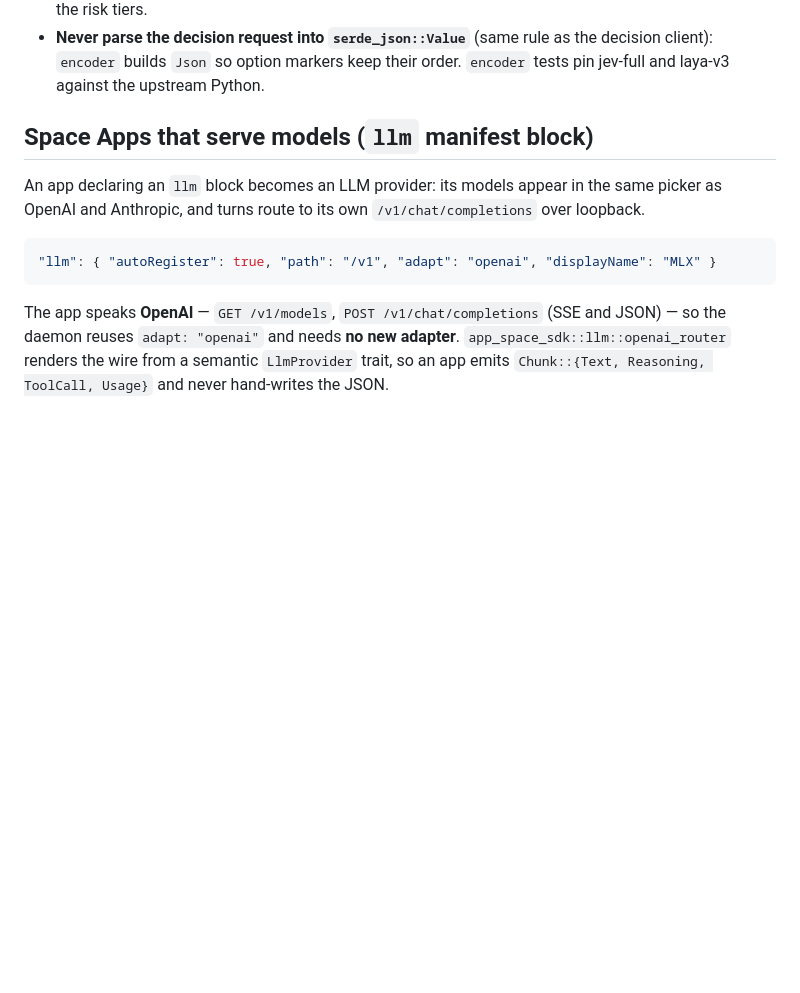
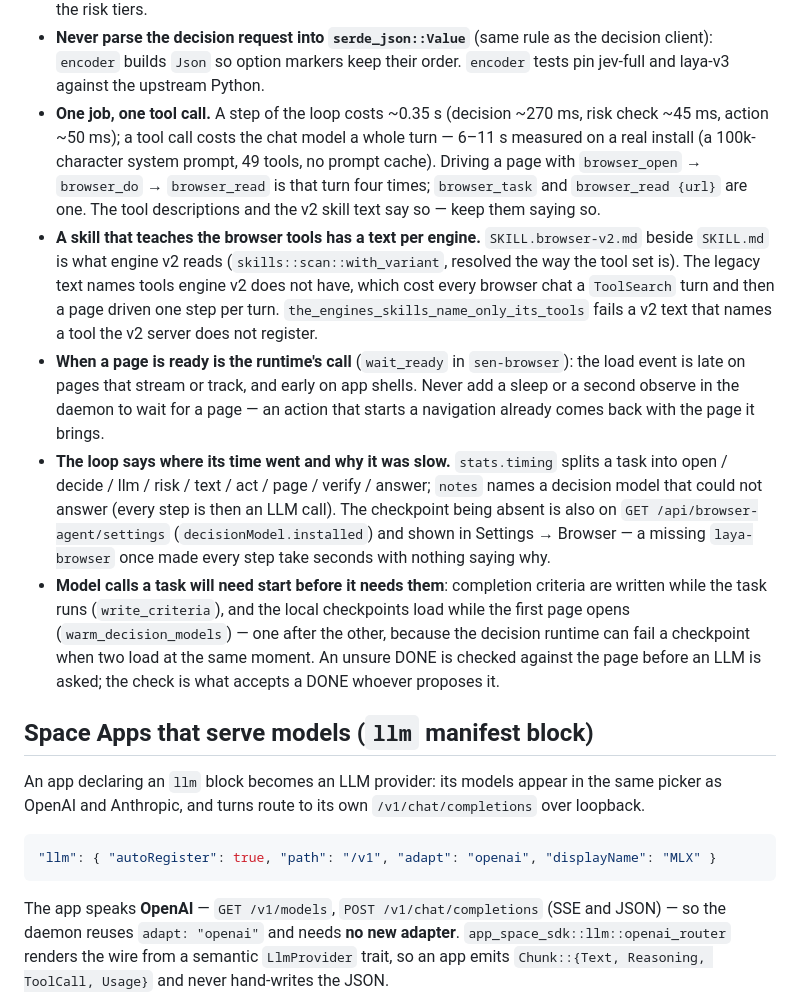
Before and after one commit to SenClaw/senclaw, a Markdown page: CLAUDE.md, the part around the change. Rendered like a GitHub page; blank space fills up the shorter version.

Commit message:
docs: browser engine rules on turns, readiness and slow runs

```diff
--- a/CLAUDE.md
+++ b/CLAUDE.md
@@ -408,6 +408,38 @@ Rules for Claude:
 - **Never parse the decision request into `serde_json::Value`** (same rule as
   the decision client): `encoder` builds `Json` so option markers keep their
   order. `encoder` tests pin jev-full and laya-v3 against the upstream Python.
+- **One job, one tool call.** A step of the loop costs ~0.35 s (decision
+  ~270 ms, risk check ~45 ms, action ~50 ms); a tool call costs the chat model
+  a whole turn — 6–11 s measured on a real install (a 100k-character system
+  prompt, 49 tools, no prompt cache). Driving a page with `browser_open` →
+  `browser_do` → `browser_read` is that turn four times; `browser_task` and
+  `browser_read {url}` are one. The tool descriptions and the v2 skill text
+  say so — keep them saying so.
+- **A skill that teaches the browser tools has a text per engine.**
+  `SKILL.browser-v2.md` beside `SKILL.md` is what engine v2 reads
+  (`skills::scan::with_variant`, resolved the way the tool set is). The legacy
+  text names tools engine v2 does not have, which cost every browser chat a
+  `ToolSearch` turn and then a page driven one step per turn.
+  `the_engines_skills_name_only_its_tools` fails a v2 text that names a tool
+  the v2 server does not register.
+- **When a page is ready is the runtime's call** (`wait_ready` in
+  `sen-browser`): the load event is late on pages that stream or track, and
+  early on app shells. Never add a sleep or a second observe in the daemon to
+  wait for a page — an action that starts a navigation already comes back with
+  the page it brings.
+- **The loop says where its time went and why it was slow.**
+  `stats.timing` splits a task into open / decide / llm / risk / text / act /
+  page / verify / answer; `notes` names a decision model that could not answer
+  (every step is then an LLM call). The checkpoint being absent is also on
+  `GET /api/browser-agent/settings` (`decisionModel.installed`) and shown in
+  Settings → Browser — a missing `laya-browser` once made every step take
+  seconds with nothing saying why.
+- **Model calls a task will need start before it needs them**: completion
+  criteria are written while the task runs (`write_criteria`), and the local
+  checkpoints load while the first page opens (`warm_decision_models`) — one
+  after the other, because the decision runtime can fail a checkpoint when two
+  load at the same moment. An unsure DONE is checked against the page before an
+  LLM is asked; the check is what accepts a DONE whoever proposes it.
 
 ## Space Apps that serve models (`llm` manifest block)
 
```
